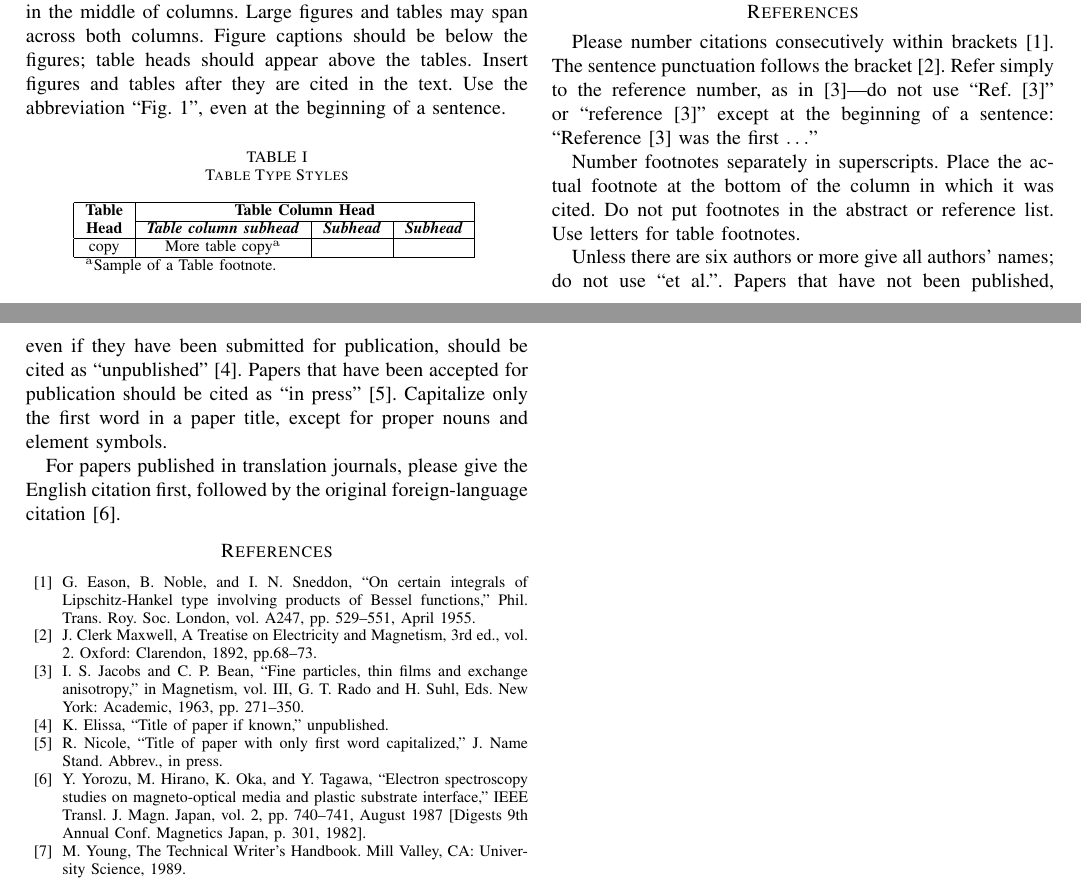
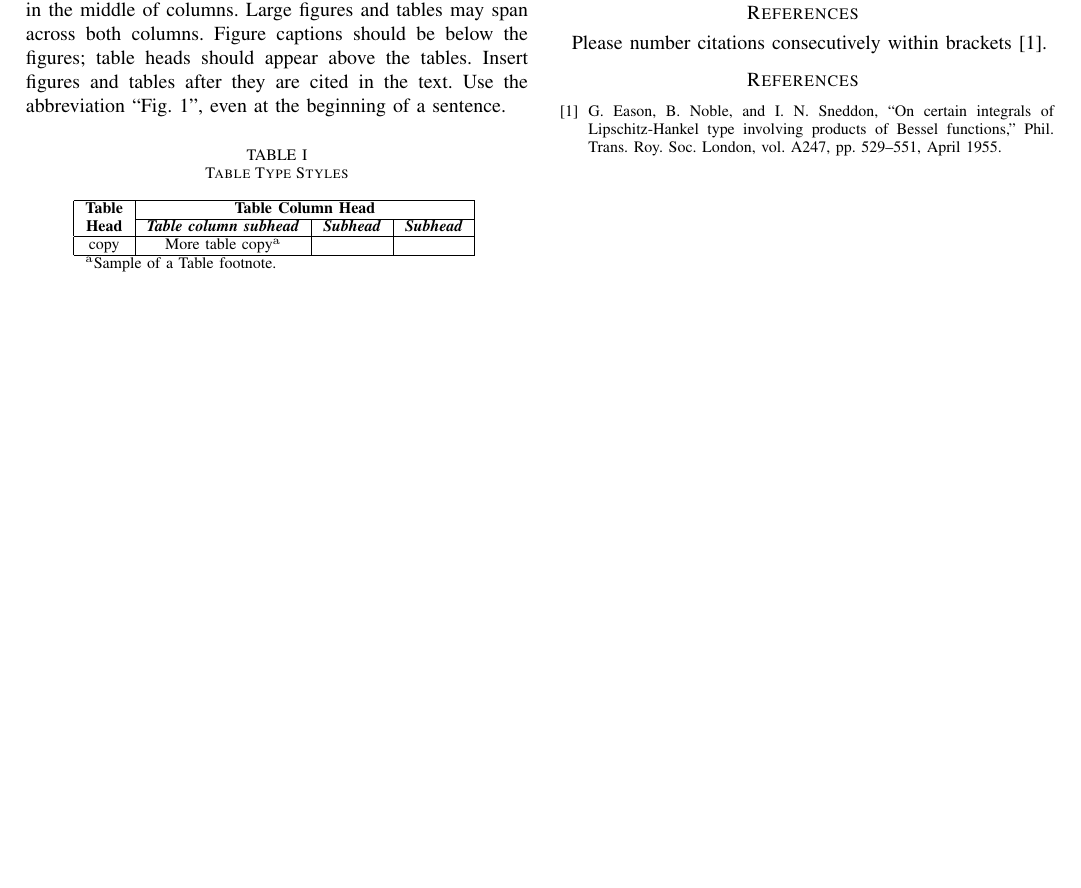
Before and after one commit to addo5919/AutonomousDrone, a LaTeX paper (paper/paper.tex): two parts of pages 1 and 2 of 2 before the commit and part of the page after it, the two joined at a grey line, cut so that both start at the same text, the shorter picture padded with empty space. Compiled offline with pdfLaTeX.

Commit message:
Cleaned references, trimmed bibliography

```diff
--- a/paper/paper.tex
+++ b/paper/paper.tex
@@ -127,33 +127,9 @@ G.) thanks $\ldots$''. Instead, try ``R. B. G. thanks$\ldots$''. Put sponsor
 acknowledgments in the unnumbered footnote on the first page.
 
 \section*{References}
-
-Please number citations consecutively within brackets \cite{b1}. The
-sentence punctuation follows the bracket \cite{b2}. Refer simply to the reference
-number, as in \cite{b3}---do not use ``Ref. \cite{b3}'' or ``reference \cite{b3}'' except at
-the beginning of a sentence: ``Reference \cite{b3} was the first $\ldots$''
-
-Number footnotes separately in superscripts. Place the actual footnote at
-the bottom of the column in which it was cited. Do not put footnotes in the
-abstract or reference list. Use letters for table footnotes.
-
-Unless there are six authors or more give all authors' names; do not use
-``et al.''. Papers that have not been published, even if they have been
-submitted for publication, should be cited as ``unpublished'' \cite{b4}. Papers
-that have been accepted for publication should be cited as ``in press'' \cite{b5}.
-Capitalize only the first word in a paper title, except for proper nouns and
-element symbols.
-
-For papers published in translation journals, please give the English
-citation first, followed by the original foreign-language citation \cite{b6}.
+Please number citations consecutively within brackets \cite{b1}.
 
 \begin{thebibliography}{00}
 \bibitem{b1} G. Eason, B. Noble, and I. N. Sneddon, ``On certain integrals of Lipschitz-Hankel type involving products of Bessel functions,'' Phil. Trans. Roy. Soc. London, vol. A247, pp. 529--551, April 1955.
-\bibitem{b2} J. Clerk Maxwell, A Treatise on Electricity and Magnetism, 3rd ed., vol. 2. Oxford: Clarendon, 1892, pp.68--73.
-\bibitem{b3} I. S. Jacobs and C. P. Bean, ``Fine particles, thin films and exchange anisotropy,'' in Magnetism, vol. III, G. T. Rado and H. Suhl, Eds. New York: Academic, 1963, pp. 271--350.
-\bibitem{b4} K. Elissa, ``Title of paper if known,'' unpublished.
-\bibitem{b5} R. Nicole, ``Title of paper with only first word capitalized,'' J. Name Stand. Abbrev., in press.
-\bibitem{b6} Y. Yorozu, M. Hirano, K. Oka, and Y. Tagawa, ``Electron spectroscopy studies on magneto-optical media and plastic substrate interface,'' IEEE Transl. J. Magn. Japan, vol. 2, pp. 740--741, August 1987 [Digests 9th Annual Conf. Magnetics Japan, p. 301, 1982].
-\bibitem{b7} M. Young, The Technical Writer's Handbook. Mill Valley, CA: University Science, 1989.
 \end{thebibliography}
 \end{document}
```
Also changed, not shown: paper/paper.pdf (added).
